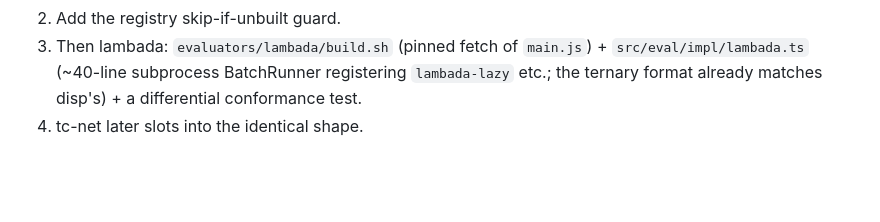
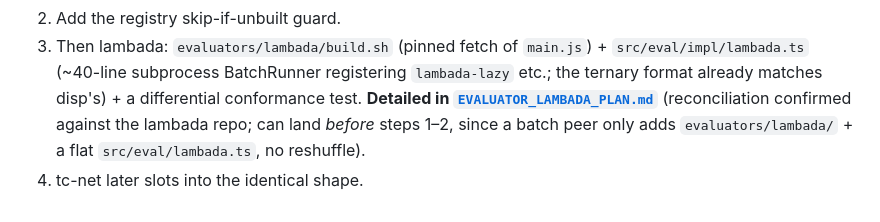
Before and after one commit to libdither/disp, a Markdown page: EVALUATOR_LAYOUT.md, the part around the change. Rendered like a GitHub page; blank space fills up the shorter version.

```diff
--- a/EVALUATOR_LAYOUT.md
+++ b/EVALUATOR_LAYOUT.md
@@ -123,5 +123,9 @@ Small — most files only move, no behavior change, suite stays green:
 3. Then lambada: `evaluators/lambada/build.sh` (pinned fetch of `main.js`) +
    `src/eval/impl/lambada.ts` (~40-line subprocess BatchRunner registering
    `lambada-lazy` etc.; the ternary format already matches disp's) + a
-   differential conformance test.
+   differential conformance test. **Detailed in
+   [`EVALUATOR_LAMBADA_PLAN.md`](EVALUATOR_LAMBADA_PLAN.md)** (reconciliation
+   confirmed against the lambada repo; can land *before* steps 1–2, since a batch
+   peer only adds `evaluators/lambada/` + a flat `src/eval/lambada.ts`, no
+   reshuffle).
 4. tc-net later slots into the identical shape.
```
Also changed, not shown: EVALUATOR_LAMBADA_PLAN.md (added, +237 -0 lines).
